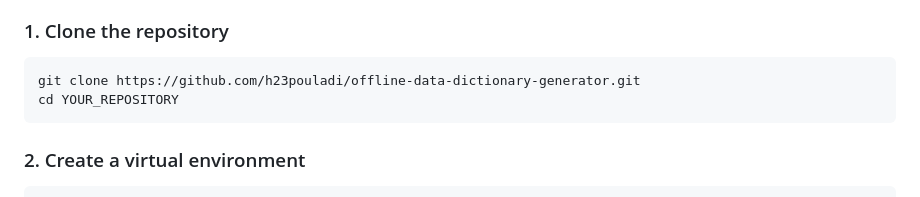
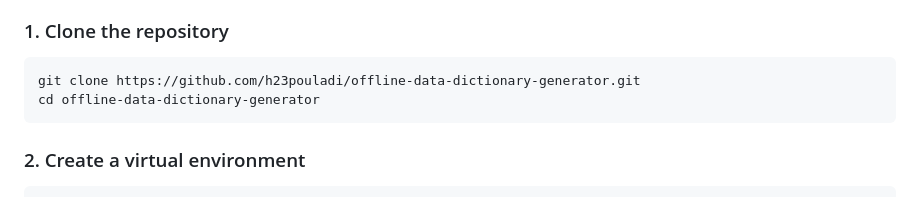
Before and after one commit to h23pouladi/offline-data-dictionary-generator, a Markdown page: README.md, the part around the change. Drawn GitHub-style.

````diff
--- a/README.md
+++ b/README.md
@@ -44,7 +44,7 @@ To generate a data dictionary from your own Excel or CSV file, follow the instal
 
 ```bash
 git clone https://github.com/h23pouladi/offline-data-dictionary-generator.git
-cd YOUR_REPOSITORY
+cd offline-data-dictionary-generator
 ```
 
 ### 2. Create a virtual environment
````
